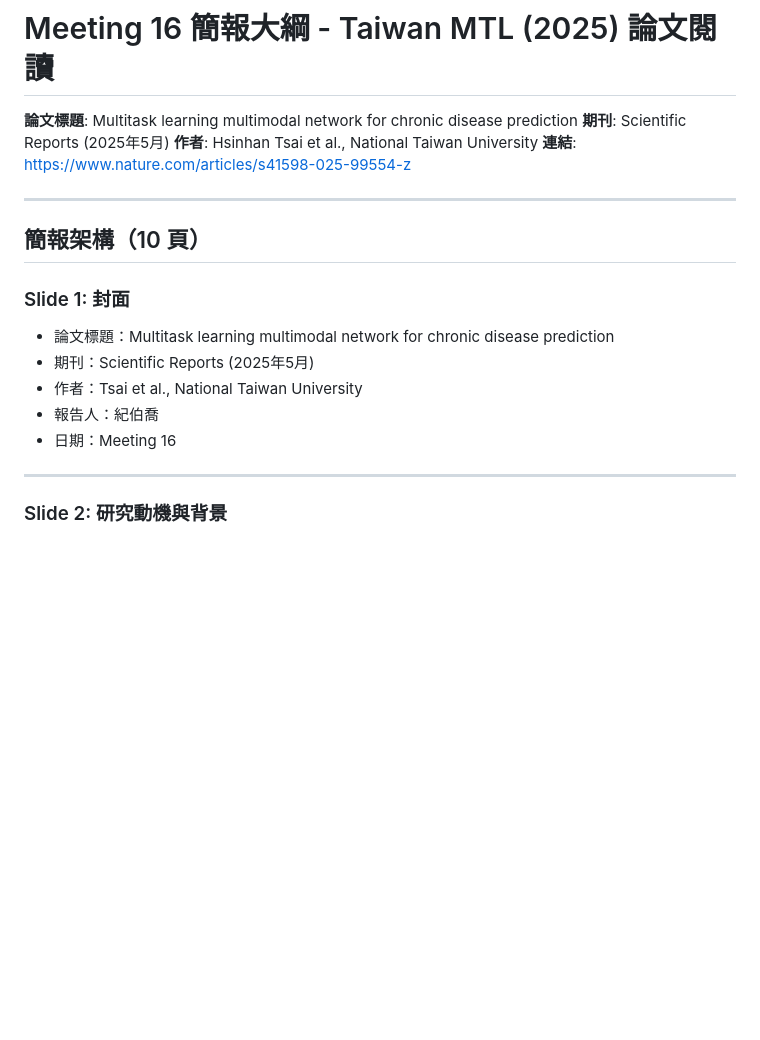
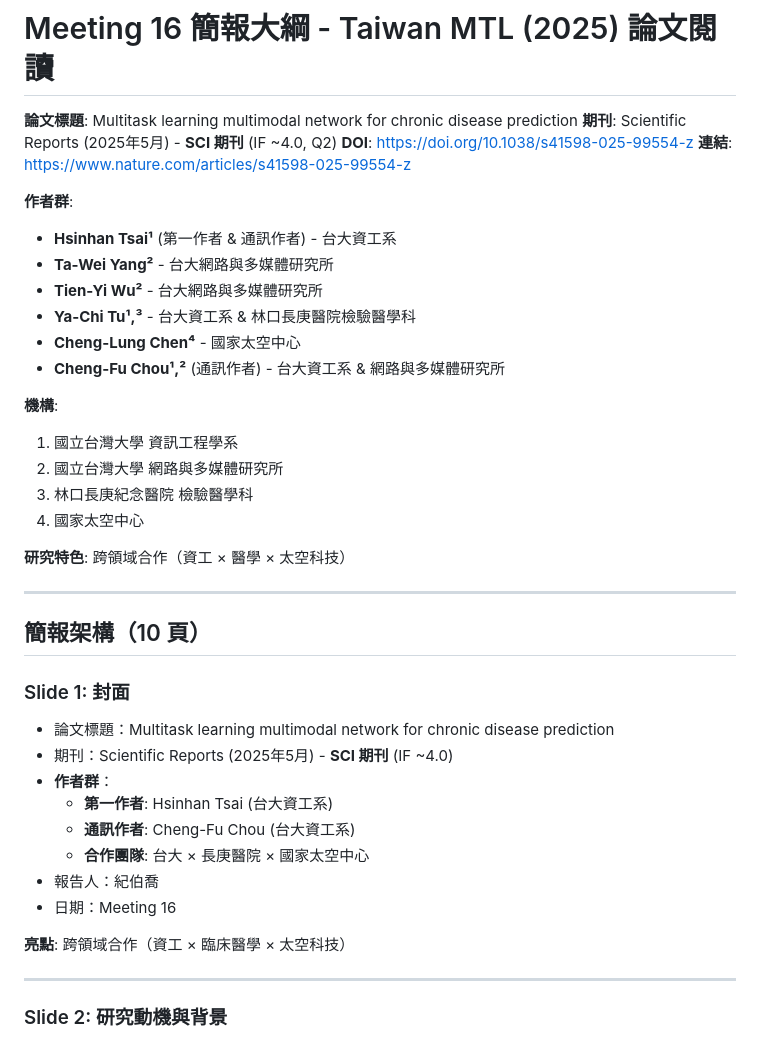
Before and after one commit to joechiboo/RiskPrediction-3H, a Markdown page: docs/meeting_notes/meeting16_taiwan_mtl_presentation_outline.md, the part around the change. GitHub-like rendering; blank space fills up the shorter version.

```diff
--- a/docs/meeting_notes/meeting16_taiwan_mtl_presentation_outline.md
+++ b/docs/meeting_notes/meeting16_taiwan_mtl_presentation_outline.md
@@ -1,9 +1,25 @@
 # Meeting 16 簡報大綱 - Taiwan MTL (2025) 論文閱讀
 
 **論文標題**: Multitask learning multimodal network for chronic disease prediction
-**期刊**: Scientific Reports (2025年5月)
-**作者**: Hsinhan Tsai et al., National Taiwan University
+**期刊**: Scientific Reports (2025年5月) - **SCI 期刊** (IF ~4.0, Q2)
+**DOI**: https://doi.org/10.1038/s41598-025-99554-z
 **連結**: https://www.nature.com/articles/s41598-025-99554-z
+
+**作者群**:
+- **Hsinhan Tsai¹** (第一作者 & 通訊作者) - 台大資工系
+- **Ta-Wei Yang²** - 台大網路與多媒體研究所
+- **Tien-Yi Wu²** - 台大網路與多媒體研究所
+- **Ya-Chi Tu¹,³** - 台大資工系 & 林口長庚醫院檢驗醫學科
+- **Cheng-Lung Chen⁴** - 國家太空中心
+- **Cheng-Fu Chou¹,²** (通訊作者) - 台大資工系 & 網路與多媒體研究所
+
+**機構**:
+1. 國立台灣大學 資訊工程學系
+2. 國立台灣大學 網路與多媒體研究所
+3. 林口長庚紀念醫院 檢驗醫學科
+4. 國家太空中心
+
+**研究特色**: 跨領域合作（資工 × 醫學 × 太空科技）
 
 ---
 
@@ -11,10 +27,15 @@
 
 ### Slide 1: 封面
 - 論文標題：Multitask learning multimodal network for chronic disease prediction
-- 期刊：Scientific Reports (2025年5月)
-- 作者：Tsai et al., National Taiwan University
+- 期刊：Scientific Reports (2025年5月) - **SCI 期刊** (IF ~4.0)
+- **作者群**：
+  - **第一作者**: Hsinhan Tsai (台大資工系)
+  - **通訊作者**: Cheng-Fu Chou (台大資工系)
+  - **合作團隊**: 台大 × 長庚醫院 × 國家太空中心
 - 報告人：紀伯喬
 - 日期：Meeting 16
+
+**亮點**: 跨領域合作（資工 × 臨床醫學 × 太空科技）
 
 ---
 
```
Also changed, not shown: docs/meeting_notes/meeting16_taiwan_mtl_presentation_outline_10min.md (added, +237 -0 lines).
